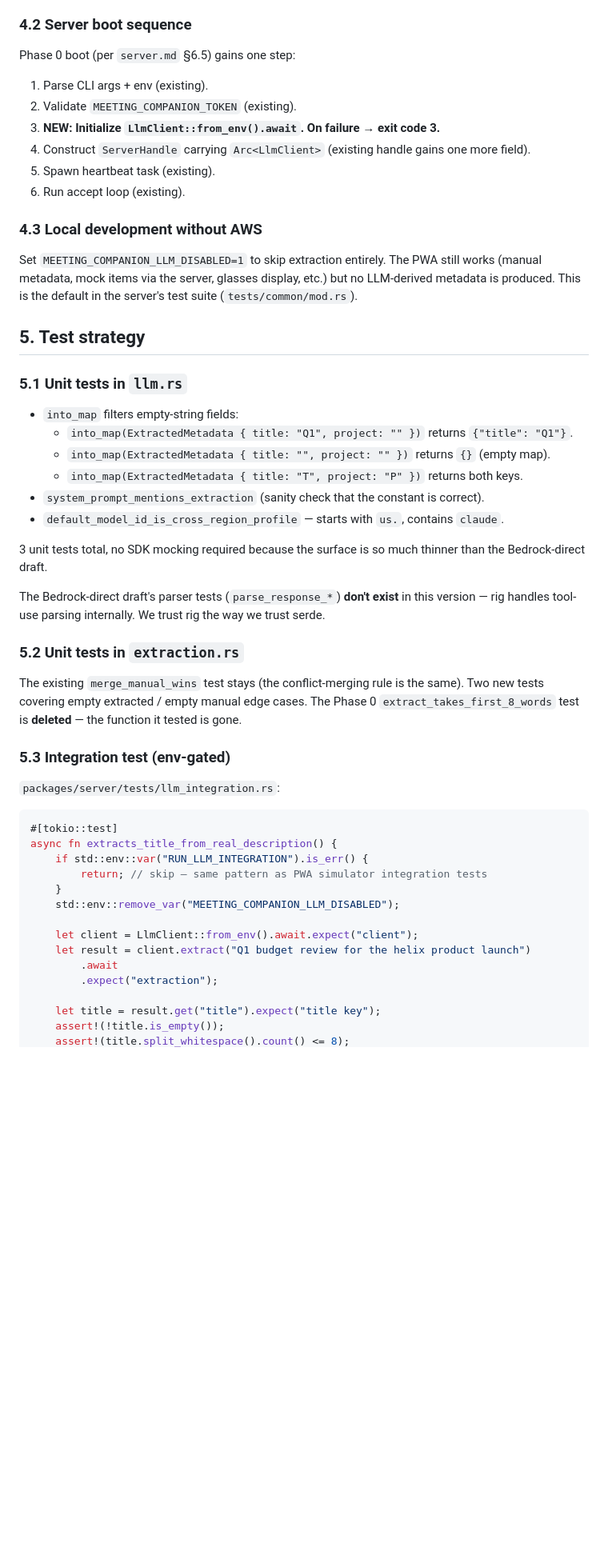
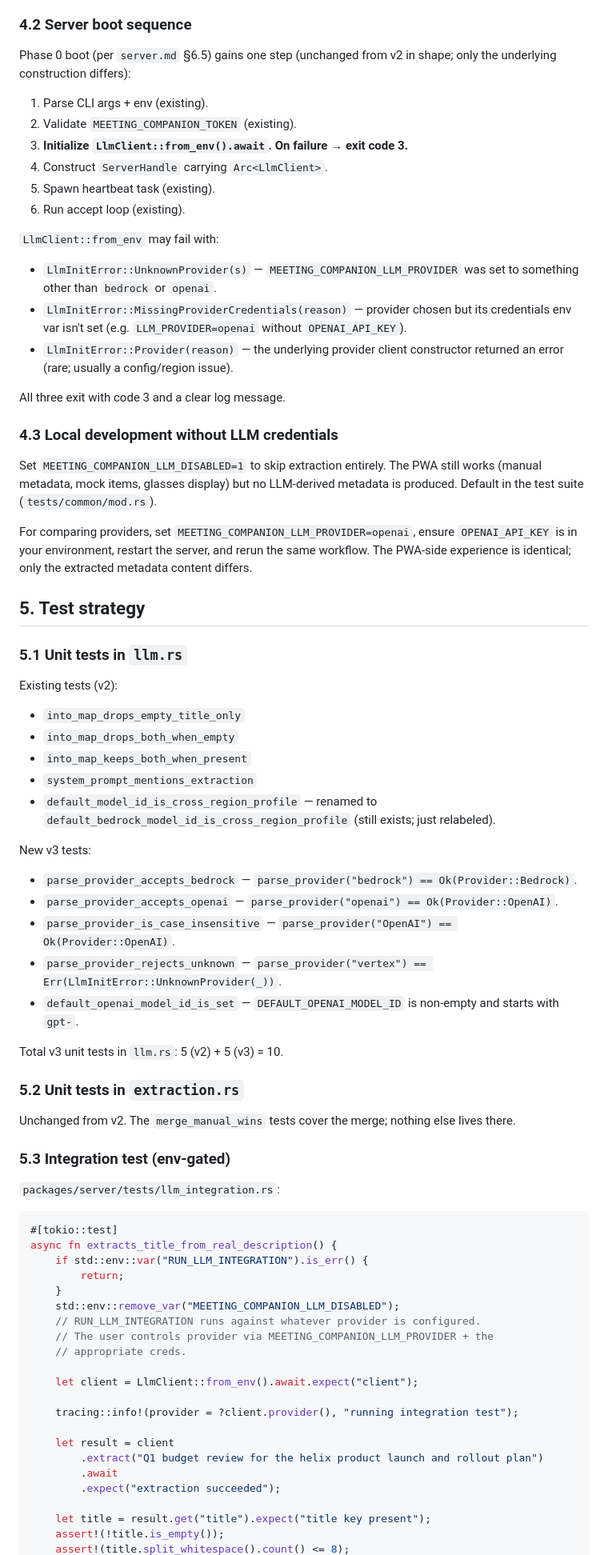
Before and after one commit to tiagodeoliveira/auris, a Markdown page: docs/specs/phase-2-llm-extraction.md, the part around one of its changes. Shown at 80% size. GitHub-like rendering; blank space fills up the shorter version.

```diff
--- a/docs/specs/phase-2-llm-extraction.md
+++ b/docs/specs/phase-2-llm-extraction.md
@@ -271,37 +298,54 @@ When swapping providers in a future version, the env var prefix `MEETING_COMPANI
 
 ### 4.2 Server boot sequence
 
-Phase 0 boot (per `server.md` §6.5) gains one step:
+Phase 0 boot (per `server.md` §6.5) gains one step (unchanged from v2 in shape; only the underlying construction differs):
 
 1. Parse CLI args + env (existing).
 2. Validate `MEETING_COMPANION_TOKEN` (existing).
-3. **NEW: Initialize `LlmClient::from_env().await`. On failure → exit code 3.**
-4. Construct `ServerHandle` carrying `Arc<LlmClient>` (existing handle gains one more field).
+3. **Initialize `LlmClient::from_env().await`. On failure → exit code 3.**
+4. Construct `ServerHandle` carrying `Arc<LlmClient>`.
 5. Spawn heartbeat task (existing).
 6. Run accept loop (existing).
 
-### 4.3 Local development without AWS
+`LlmClient::from_env` may fail with:
 
-Set `MEETING_COMPANION_LLM_DISABLED=1` to skip extraction entirely. The PWA still works (manual metadata, mock items via the server, glasses display, etc.) but no LLM-derived metadata is produced. This is the default in the server's test suite (`tests/common/mod.rs`).
+- `LlmInitError::UnknownProvider(s)` — `MEETING_COMPANION_LLM_PROVIDER` was set to something other than `bedrock` or `openai`.
+- `LlmInitError::MissingProviderCredentials(reason)` — provider chosen but its credentials env var isn't set (e.g. `LLM_PROVIDER=openai` without `OPENAI_API_KEY`).
+- `LlmInitError::Provider(reason)` — the underlying provider client constructor returned an error (rare; usually a config/region issue).
+
+All three exit with code 3 and a clear log message.
+
+### 4.3 Local development without LLM credentials
+
+Set `MEETING_COMPANION_LLM_DISABLED=1` to skip extraction entirely. The PWA still works (manual metadata, mock items, glasses display) but no LLM-derived metadata is produced. Default in the test suite (`tests/common/mod.rs`).
+
+For comparing providers, set `MEETING_COMPANION_LLM_PROVIDER=openai`, ensure `OPENAI_API_KEY` is in your environment, restart the server, and rerun the same workflow. The PWA-side experience is identical; only the extracted metadata content differs.
 
 ## 5. Test strategy
 
 ### 5.1 Unit tests in `llm.rs`
 
-- `into_map` filters empty-string fields:
-  - `into_map(ExtractedMetadata { title: "Q1", project: "" })` returns `{"title": "Q1"}`.
-  - `into_map(ExtractedMetadata { title: "", project: "" })` returns `{}` (empty map).
-  - `into_map(ExtractedMetadata { title: "T", project: "P" })` returns both keys.
-- `system_prompt_mentions_extraction` (sanity check that the constant is correct).
-- `default_model_id_is_cross_region_profile` — starts with `us.`, contains `claude`.
+Existing tests (v2):
 
-3 unit tests total, no SDK mocking required because the surface is so much thinner than the Bedrock-direct draft.
+- `into_map_drops_empty_title_only`
+- `into_map_drops_both_when_empty`
+- `into_map_keeps_both_when_present`
+- `system_prompt_mentions_extraction`
+- `default_model_id_is_cross_region_profile` — renamed to `default_bedrock_model_id_is_cross_region_profile` (still exists; just relabeled).
 
-The Bedrock-direct draft's parser tests (`parse_response_*`) **don't exist** in this version — rig handles tool-use parsing internally. We trust rig the way we trust serde.
+New v3 tests:
+
+- `parse_provider_accepts_bedrock` — `parse_provider("bedrock") == Ok(Provider::Bedrock)`.
+- `parse_provider_accepts_openai` — `parse_provider("openai") == Ok(Provider::OpenAI)`.
+- `parse_provider_is_case_insensitive` — `parse_provider("OpenAI") == Ok(Provider::OpenAI)`.
+- `parse_provider_rejects_unknown` — `parse_provider("vertex") == Err(LlmInitError::UnknownProvider(_))`.
+- `default_openai_model_id_is_set` — `DEFAULT_OPENAI_MODEL_ID` is non-empty and starts with `gpt-`.
+
+Total v3 unit tests in `llm.rs`: 5 (v2) + 5 (v3) = 10.
 
 ### 5.2 Unit tests in `extraction.rs`
 
-The existing `merge_manual_wins` test stays (the conflict-merging rule is the same). Two new tests covering empty extracted / empty manual edge cases. The Phase 0 `extract_takes_first_8_words` test is **deleted** — the function it tested is gone.
+Unchanged from v2. The `merge_manual_wins` tests cover the merge; nothing else lives there.
 
 ### 5.3 Integration test (env-gated)
 
@@ -311,15 +355,22 @@ The existing `merge_manual_wins` test stays (the conflict-merging rule is the sa
 #[tokio::test]
 async fn extracts_title_from_real_description() {
     if std::env::var("RUN_LLM_INTEGRATION").is_err() {
-        return; // skip — same pattern as PWA simulator integration tests
+        return;
     }
     std::env::remove_var("MEETING_COMPANION_LLM_DISABLED");
+    // RUN_LLM_INTEGRATION runs against whatever provider is configured.
+    // The user controls provider via MEETING_COMPANION_LLM_PROVIDER + the
+    // appropriate creds.
 
     let client = LlmClient::from_env().await.expect("client");
-    let result = client.extract("Q1 budget review for the helix product launch")
+
+    tracing::info!(provider = ?client.provider(), "running integration test");
+
+    let result = client
+        .extract("Q1 budget review for the helix product launch and rollout plan")
         .await
-        .expect("extraction");
+        .expect("extraction succeeded");
 
-    let title = result.get("title").expect("title key");
+    let title = result.get("title").expect("title key present");
     assert!(!title.is_empty());
     assert!(title.split_whitespace().count() <= 8);
```
Also changed, not shown: other parts of docs/specs/phase-2-llm-extraction.md (+193 -155 lines), 1 other file.
